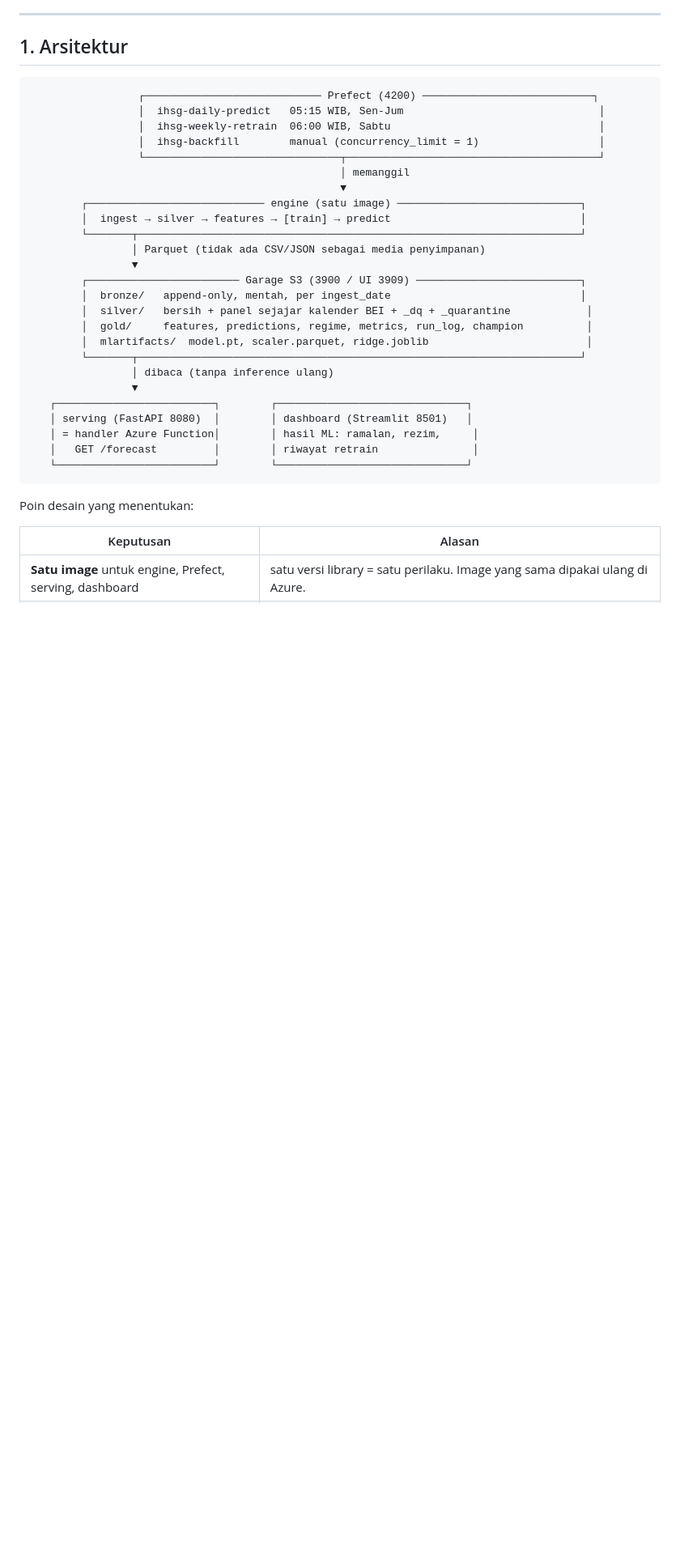
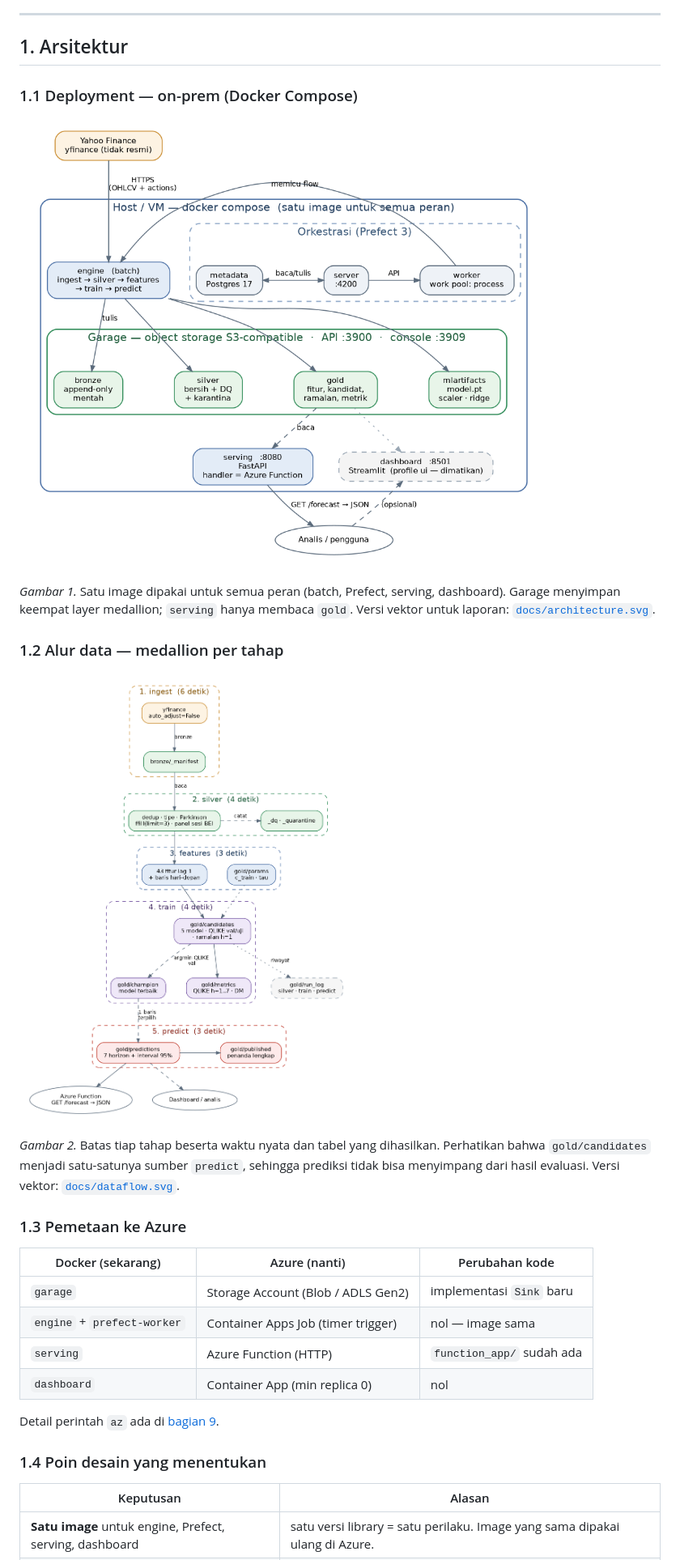
Before and after one commit to ilydien/CloudTech, a Markdown page: README.md, the part around one of its changes. Shown at 81% size. Drawn GitHub-style; pictures changed too: docs/architecture.png (added), docs/dataflow.png (added); blank space fills up the shorter version.

Commit message:
docs(arch): add architecture schema

````diff
--- a/README.md
+++ b/README.md
@@ -12,35 +12,35 @@ Azure Function.
 
 ## 1. Arsitektur
 
-```
-                 ┌──────────────────────────── Prefect (4200) ───────────────────────────┐
-                 │  ihsg-daily-predict   05:15 WIB, Sen-Jum                               │
-                 │  ihsg-weekly-retrain  06:00 WIB, Sabtu                                 │
-                 │  ihsg-backfill        manual (concurrency_limit = 1)                   │
-                 └───────────────────────────────┬────────────────────────────────────────┘
-                                                 │ memanggil
-                                                 ▼
-        ┌──────────────────────────── engine (satu image) ─────────────────────────────┐
-        │  ingest → silver → features → [train] → predict                              │
-        └───────┬──────────────────────────────────────────────────────────────────────┘
-                │ Parquet (tidak ada CSV/JSON sebagai media penyimpanan)
-                ▼
-        ┌──────────────────────── Garage S3 (3900 / UI 3909) ──────────────────────────┐
-        │  bronze/   append-only, mentah, per ingest_date                              │
-        │  silver/   bersih + panel sejajar kalender BEI + _dq + _quarantine            │
-        │  gold/     features, predictions, regime, metrics, run_log, champion          │
-        │  mlartifacts/  model.pt, scaler.parquet, ridge.joblib                         │
-        └───────┬──────────────────────────────────────────────────────────────────────┘
-                │ dibaca (tanpa inference ulang)
-                ▼
-   ┌─────────────────────────┐        ┌──────────────────────────────┐
-   │ serving (FastAPI 8080)  │        │ dashboard (Streamlit 8501)   │
-   │ = handler Azure Function│        │ hasil ML: ramalan, rezim,     │
-   │   GET /forecast         │        │ riwayat retrain               │
-   └─────────────────────────┘        └──────────────────────────────┘
-```
+### 1.1 Deployment — on-prem (Docker Compose)
 
-Poin desain yang menentukan:
+![Arsitektur deployment IHSG Forecasting Engine](docs/architecture.png)
+
+*Gambar 1.* Satu image dipakai untuk semua peran (batch, Prefect, serving,
+dashboard). Garage menyimpan keempat layer medallion; `serving` hanya membaca
+`gold`. Versi vektor untuk laporan: [`docs/architecture.svg`](docs/architecture.svg).
+
+### 1.2 Alur data — medallion per tahap
+
+![Alur data medallion](docs/dataflow.png)
+
+*Gambar 2.* Batas tiap tahap beserta waktu nyata dan tabel yang dihasilkan.
+Perhatikan bahwa `gold/candidates` menjadi satu-satunya sumber `predict`, sehingga
+prediksi tidak bisa menyimpang dari hasil evaluasi.
+Versi vektor: [`docs/dataflow.svg`](docs/dataflow.svg).
+
+### 1.3 Pemetaan ke Azure
+
+| Docker (sekarang) | Azure (nanti) | Perubahan kode |
+|---|---|---|
+| `garage` | Storage Account (Blob / ADLS Gen2) | implementasi `Sink` baru |
+| `engine` + `prefect-worker` | Container Apps Job (timer trigger) | nol — image sama |
+| `serving` | Azure Function (HTTP) | `function_app/` sudah ada |
+| `dashboard` | Container App (min replica 0) | nol |
+
+Detail perintah `az` ada di [bagian 9](#9-migrasi-ke-azure).
+
+### 1.4 Poin desain yang menentukan
 
 | Keputusan | Alasan |
 |---|---|
````
Also changed, not shown: other parts of README.md (+11 -4 lines), 5 other files.
